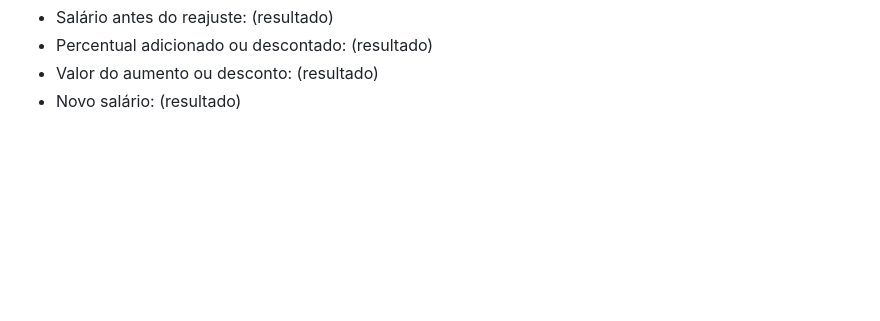
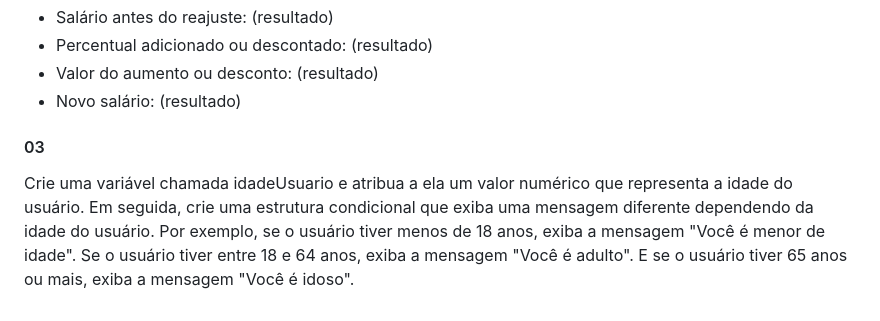
Before and after one commit to EstudeCe/variaveis-e-tipoDeDados, a Markdown page: readme.md, the part around the change. GitHub-like rendering; blank space fills up the shorter version.

Commit message:
Includes homework

```diff
--- a/readme.md
+++ b/readme.md
@@ -147,3 +147,7 @@ Para todas as opções, além de imprimir o que foi solicitado, você também va
 - Percentual adicionado ou descontado: (resultado)
 - Valor do aumento ou desconto: (resultado)
 - Novo salário: (resultado)
+
+#### 03
+
+Crie uma variável chamada idadeUsuario e atribua a ela um valor numérico que representa a idade do usuário. Em seguida, crie uma estrutura condicional que exiba uma mensagem diferente dependendo da idade do usuário. Por exemplo, se o usuário tiver menos de 18 anos, exiba a mensagem "Você é menor de idade". Se o usuário tiver entre 18 e 64 anos, exiba a mensagem "Você é adulto". E se o usuário tiver 65 anos ou mais, exiba a mensagem "Você é idoso".
```
